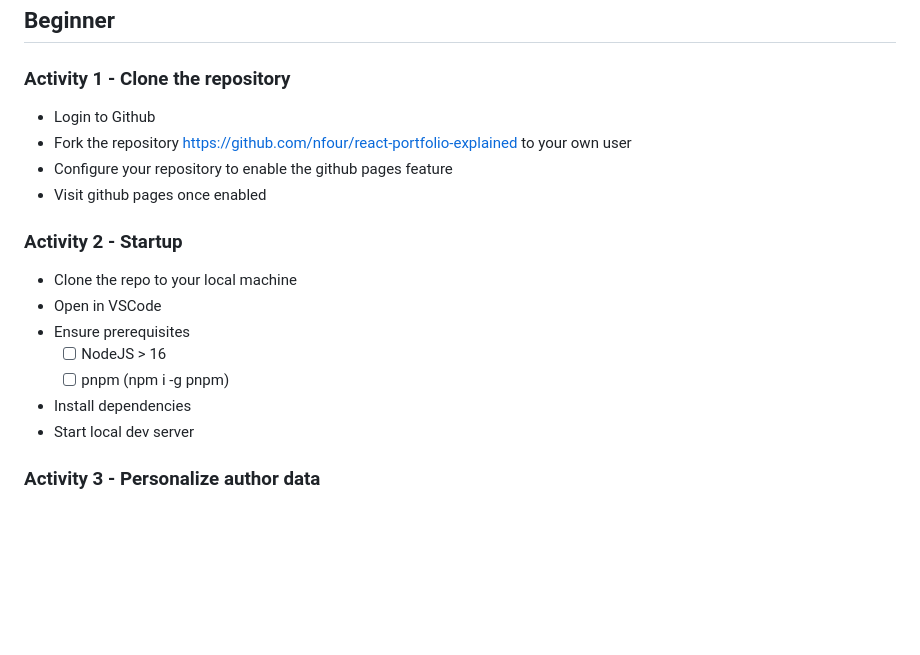
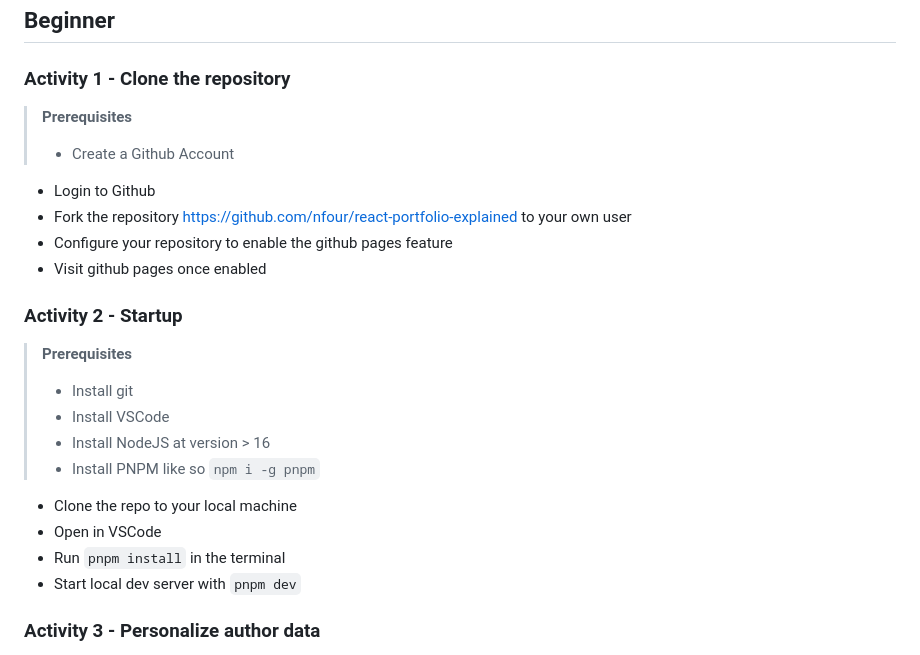
Before and after one commit to sam-d-j/react-portfolio-explained, a Markdown page: docs/Technical Writeup.md, the part around the change. Drawn GitHub-style; blank space fills up the shorter version.

Commit message:
prerequesites

```diff
--- a/docs/Technical Writeup.md
+++ b/docs/Technical Writeup.md
@@ -71,6 +71,9 @@ Resources:
 
 ### Activity 1 - Clone the repository
 
+> **Prerequisites**
+> - Create a Github Account
+
 - Login to Github
 - Fork the repository https://github.com/nfour/react-portfolio-explained to your own user
 - Configure your repository to enable the github pages feature
@@ -78,13 +81,16 @@ Resources:
 
 ### Activity 2 - Startup
 
+> **Prerequisites**
+> - Install git
+> - Install VSCode
+> - Install NodeJS at version > 16
+> - Install PNPM like so `npm i -g pnpm`
+
 - Clone the repo to your local machine
 - Open in VSCode
-- Ensure prerequisites
-  - [ ] NodeJS > 16
-  - [ ] pnpm (npm i -g pnpm)
-- Install dependencies
-- Start local dev server
+- Run `pnpm install` in the terminal
+- Start local dev server with `pnpm dev`
 
 ### Activity 3 - Personalize author data
 
```
